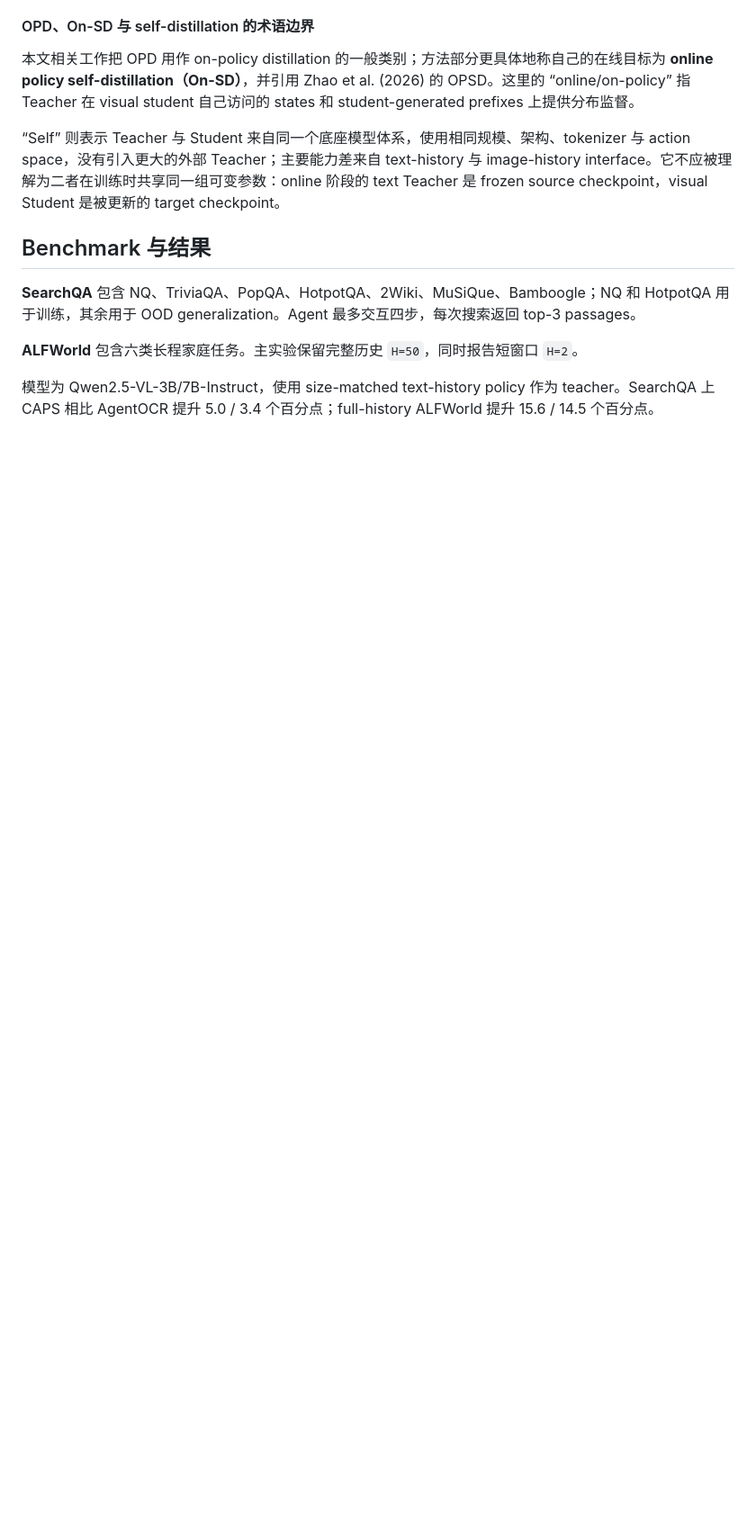
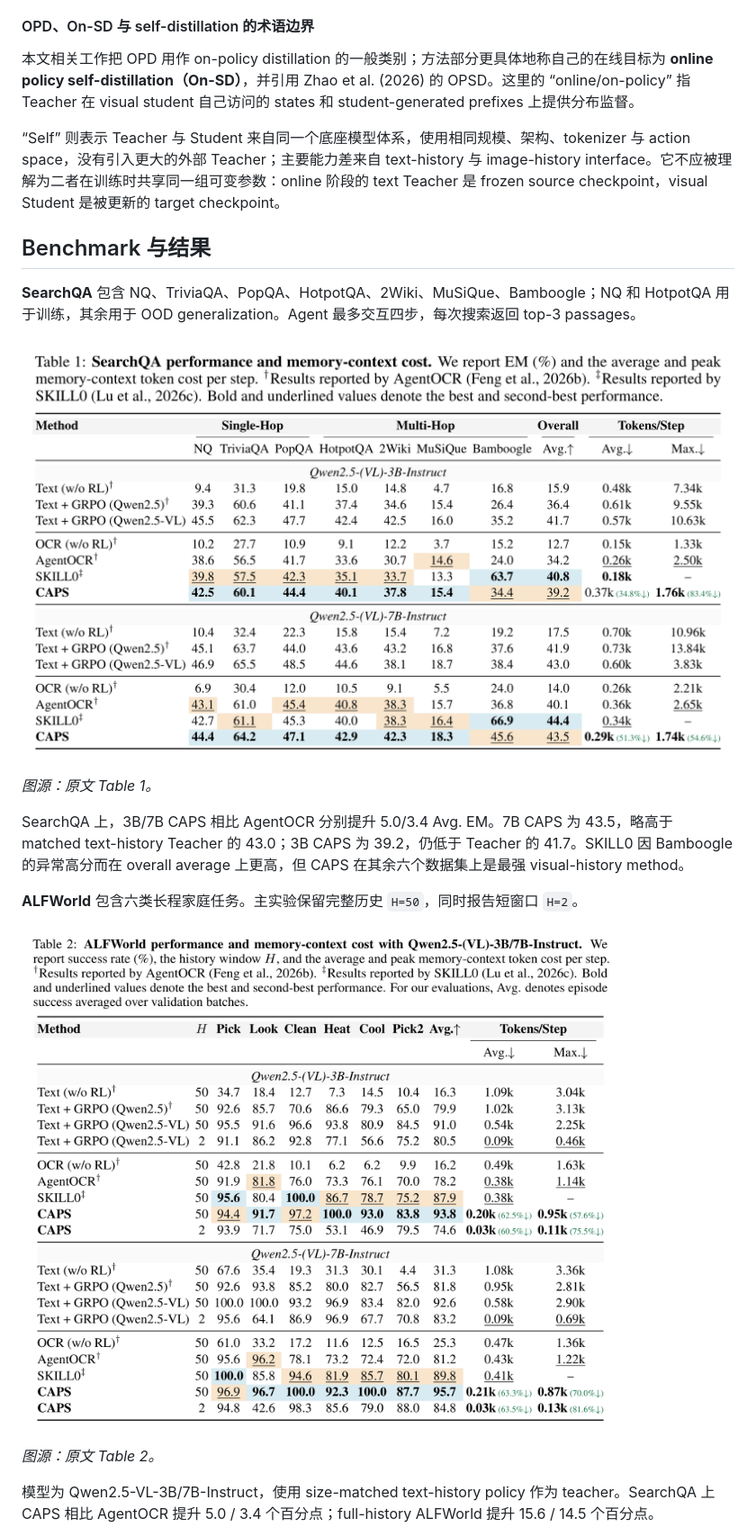
Before and after one commit to jiafr1802/harness-opd-papers, a Markdown page: notes/Reading-Is-Not-Reasoning-CAPS-reading-notes.md, the part around one of its changes. Shown at 90% size. Rendered like a GitHub page; pictures changed too: assets/caps-table-1.png (added), assets/caps-table-2.png (added); blank space fills up the shorter version.

Commit message:
docs: add CAPS result tables and critique
Embed high-resolution Tables 1-3 and add a dedicated analysis of baseline coverage, stage and loss ablations, text-modality controls, and missing experiments.

```diff
--- a/notes/Reading-Is-Not-Reasoning-CAPS-reading-notes.md
+++ b/notes/Reading-Is-Not-Reasoning-CAPS-reading-notes.md
@@ -205,7 +197,17 @@ Visual student rollout ──→ environment reward ──→ GRPO loss
 
 **SearchQA** 包含 NQ、TriviaQA、PopQA、HotpotQA、2Wiki、MuSiQue、Bamboogle；NQ 和 HotpotQA 用于训练，其余用于 OOD generalization。Agent 最多交互四步，每次搜索返回 top-3 passages。
 
+![论文 Table 1：SearchQA 主结果与 memory-context cost](../assets/caps-table-1.png)
+
+*图源：原文 Table 1。*
+
+SearchQA 上，3B/7B CAPS 相比 AgentOCR 分别提升 5.0/3.4 Avg. EM。7B CAPS 为 43.5，略高于 matched text-history Teacher 的 43.0；3B CAPS 为 39.2，仍低于 Teacher 的 41.7。SKILL0 因 Bamboogle 的异常高分而在 overall average 上更高，但 CAPS 在其余六个数据集上是最强 visual-history method。
+
 **ALFWorld** 包含六类长程家庭任务。主实验保留完整历史 `H=50`，同时报告短窗口 `H=2`。
+
+![论文 Table 2：ALFWorld 主结果与 memory-context cost](../assets/caps-table-2.png)
+
+*图源：原文 Table 2。*
 
 模型为 Qwen2.5-VL-3B/7B-Instruct，使用 size-matched text-history policy 作为 teacher。SearchQA 上 CAPS 相比 AgentOCR 提升 5.0 / 3.4 个百分点；full-history ALFWorld 提升 15.6 / 14.5 个百分点。
 
```
Also changed, not shown: other parts of notes/Reading-Is-Not-Reasoning-CAPS-reading-notes.md (+59 -10 lines), assets/caps-table-3.png (added).
